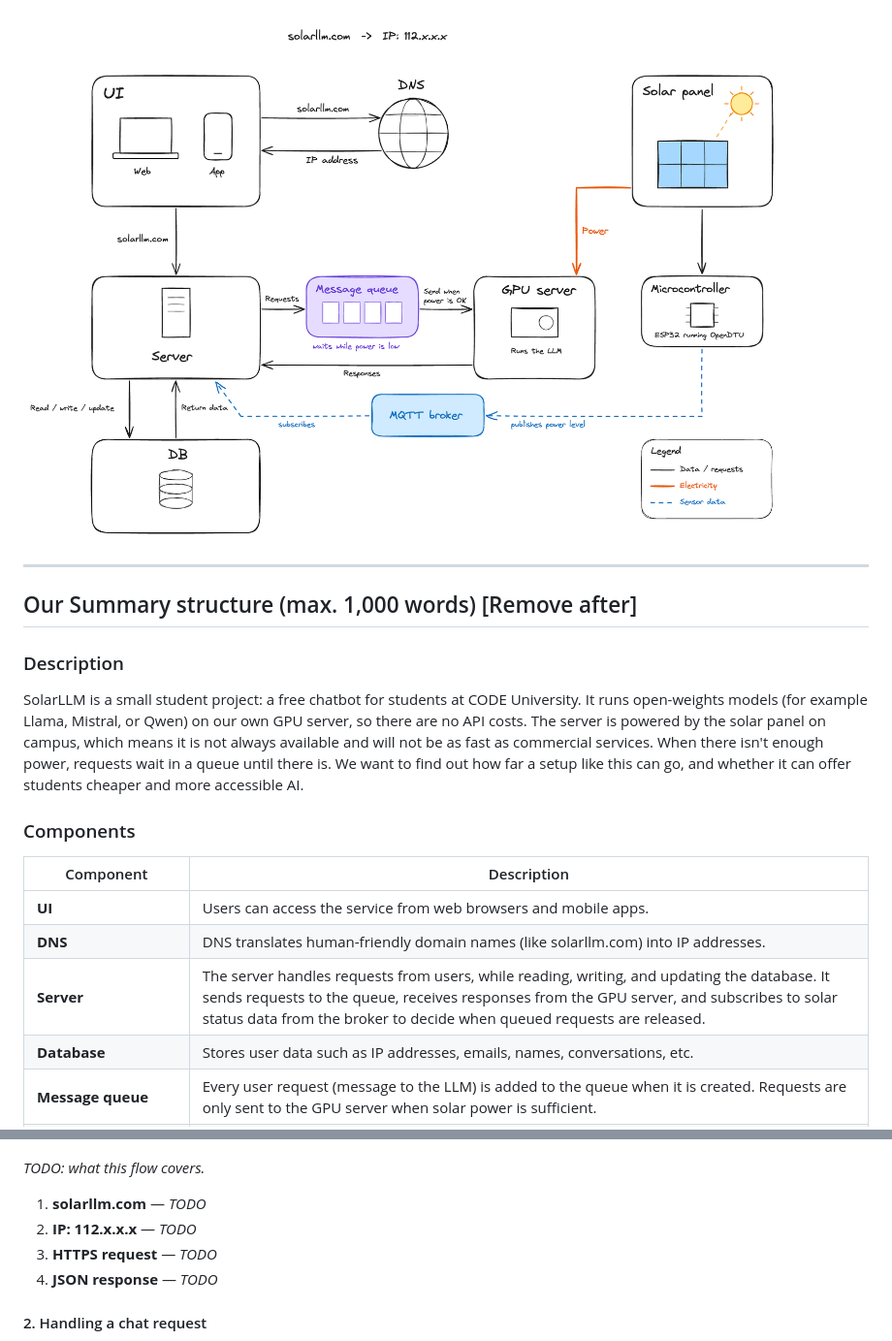
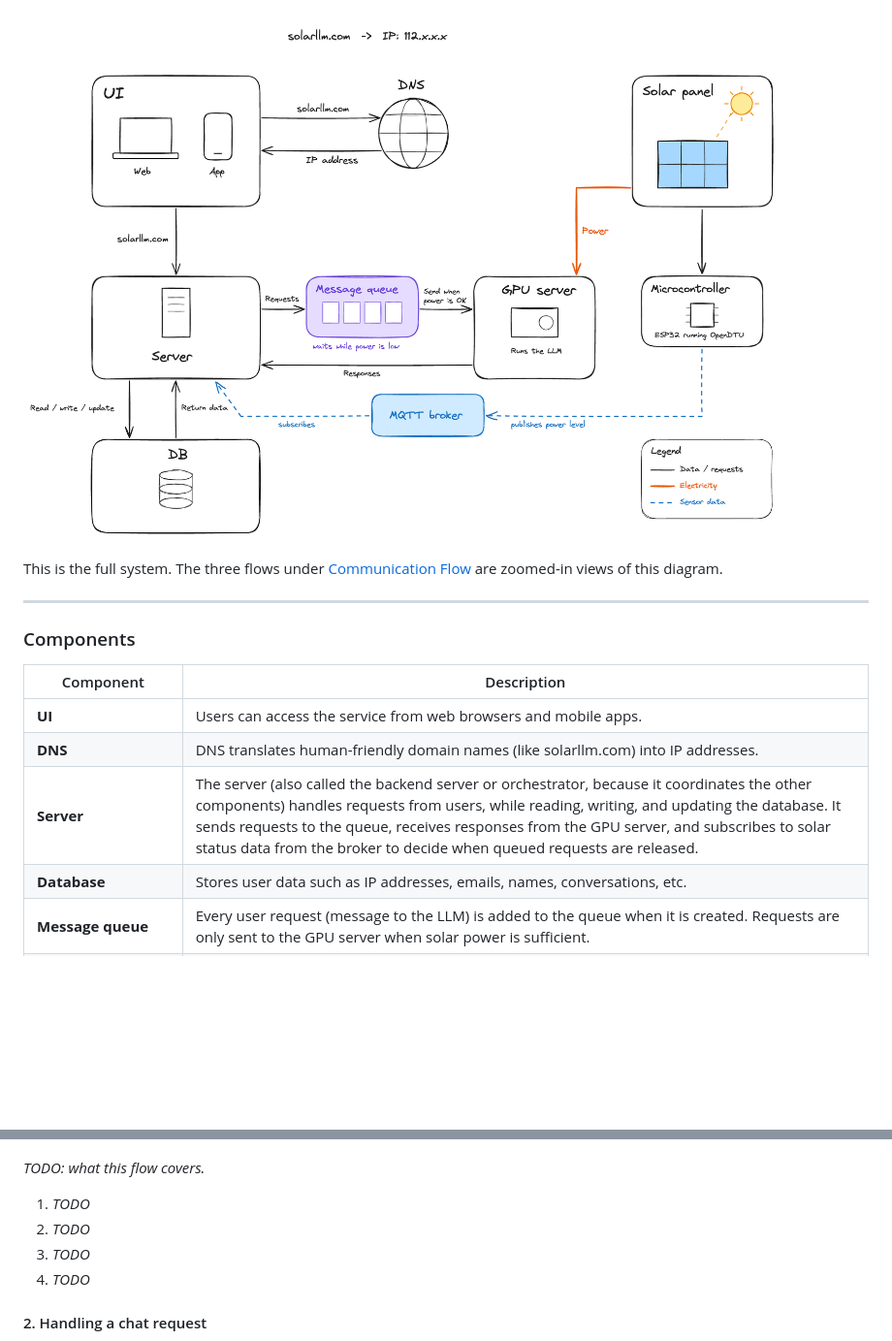
Before and after one commit to AnyVictor/SolarLLM, a Markdown page: README.md, 2 parts joined by grey strips. Shown at 97% size. Drawn GitHub-style; blank space fills up the shorter version.

```diff
--- a/README.md
+++ b/README.md
@@ -18,12 +10,9 @@
 
 ![Solar LLM Architecture](.github/assets/solar-llm-architecture.png)
 
+This is the full system. The three flows under [Communication Flow](#communication-flow) are zoomed-in views of this diagram.
+
 ---
-
-## Our Summary structure (max. 1,000 words) [Remove after]
-
-### Description
-SolarLLM is a small student project: a free chatbot for students at CODE University. It runs open-weights models (for example Llama, Mistral, or Qwen) on our own GPU server, so there are no API costs. The server is powered by the solar panel on campus, which means it is not always available and will not be as fast as commercial services. When there isn't enough power, requests wait in a queue until there is. We want to find out how far a setup like this can go, and whether it can offer students cheaper and more accessible AI.
 
 ### Components
 
@@ -31,7 +20,7 @@ SolarLLM is a small student project: a free chatbot for students at CODE Univers
 | --- | --- |
 | **UI** | Users can access the service from web browsers and mobile apps. |
 | **DNS** | DNS translates human-friendly domain names (like solarllm.com) into IP addresses. |
-| **Server** | The server handles requests from users, while reading, writing, and updating the database. It sends requests to the queue, receives responses from the GPU server, and subscribes to solar status data from the broker to decide when queued requests are released. |
+| **Server** | The server (also called the backend server or orchestrator, because it coordinates the other components) handles requests from users, while reading, writing, and updating the database. It sends requests to the queue, receives responses from the GPU server, and subscribes to solar status data from the broker to decide when queued requests are released. |
 | **Database** | Stores user data such as IP addresses, emails, names, conversations, etc. |
 | **Message queue** | Every user request (message to the LLM) is added to the queue when it is created. Requests are only sent to the GPU server when solar power is sufficient. |
 | **GPU server** | Uses open-weight LLMs to avoid API costs. ⚠️ **To discuss:** whether users can choose between different models in the UI. Every extra loaded model uses GPU memory that would otherwise hold conversations (KV cache), so fewer users can be served at the same time. |
@@ -53,10 +42,10 @@ _TODO: short intro explaining that the system has three flows and how they relat
 
 _TODO: what this flow covers._
 
-1. **solarllm.com** — _TODO_
-2. **IP: 112.x.x.x** — _TODO_
-3. **HTTPS request** — _TODO_
-4. **JSON response** — _TODO_
+1. _TODO_
+2. _TODO_
+3. _TODO_
+4. _TODO_
 
 #### 2. Handling a chat request
 
```
Also changed, not shown: other parts of README.md (+12 -20 lines).
